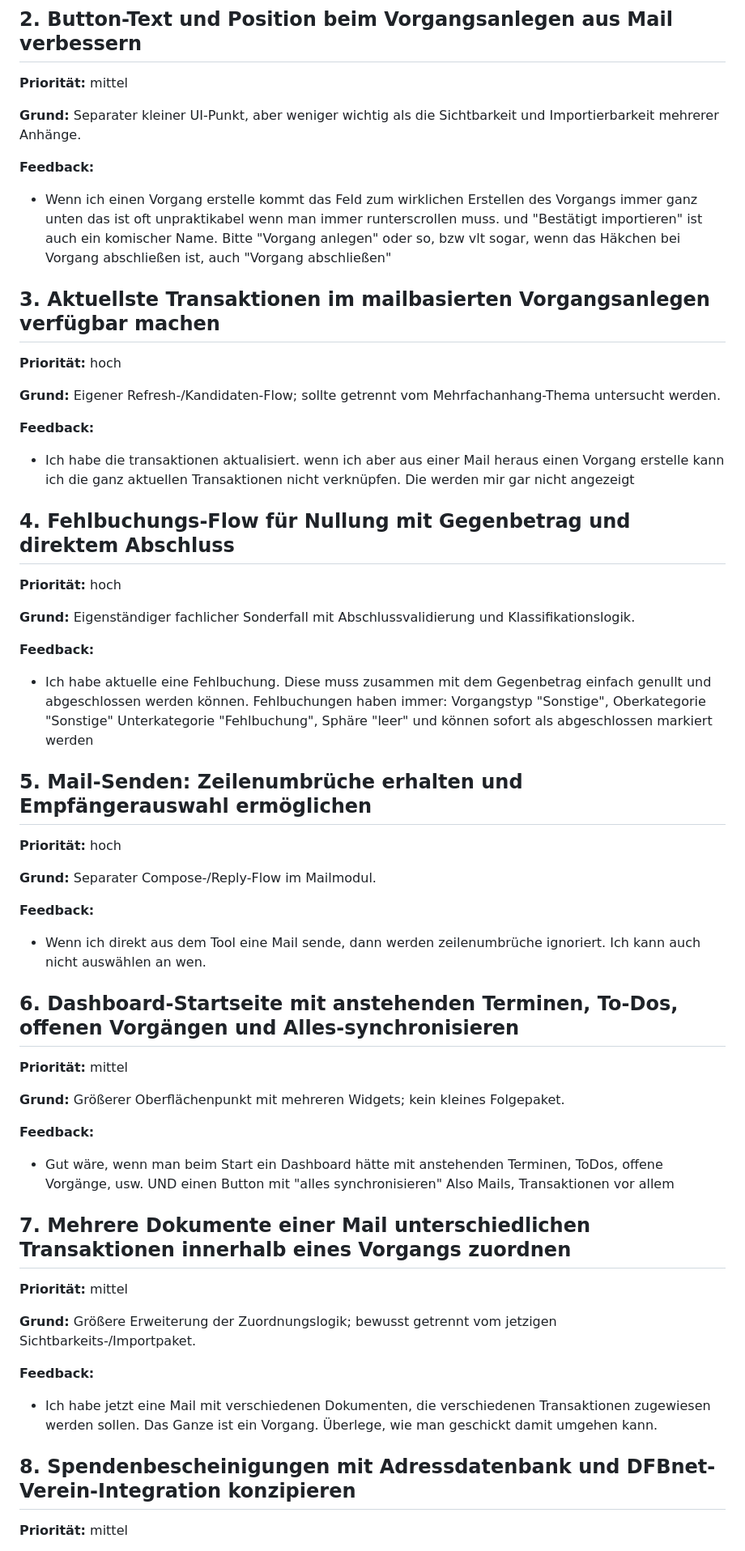
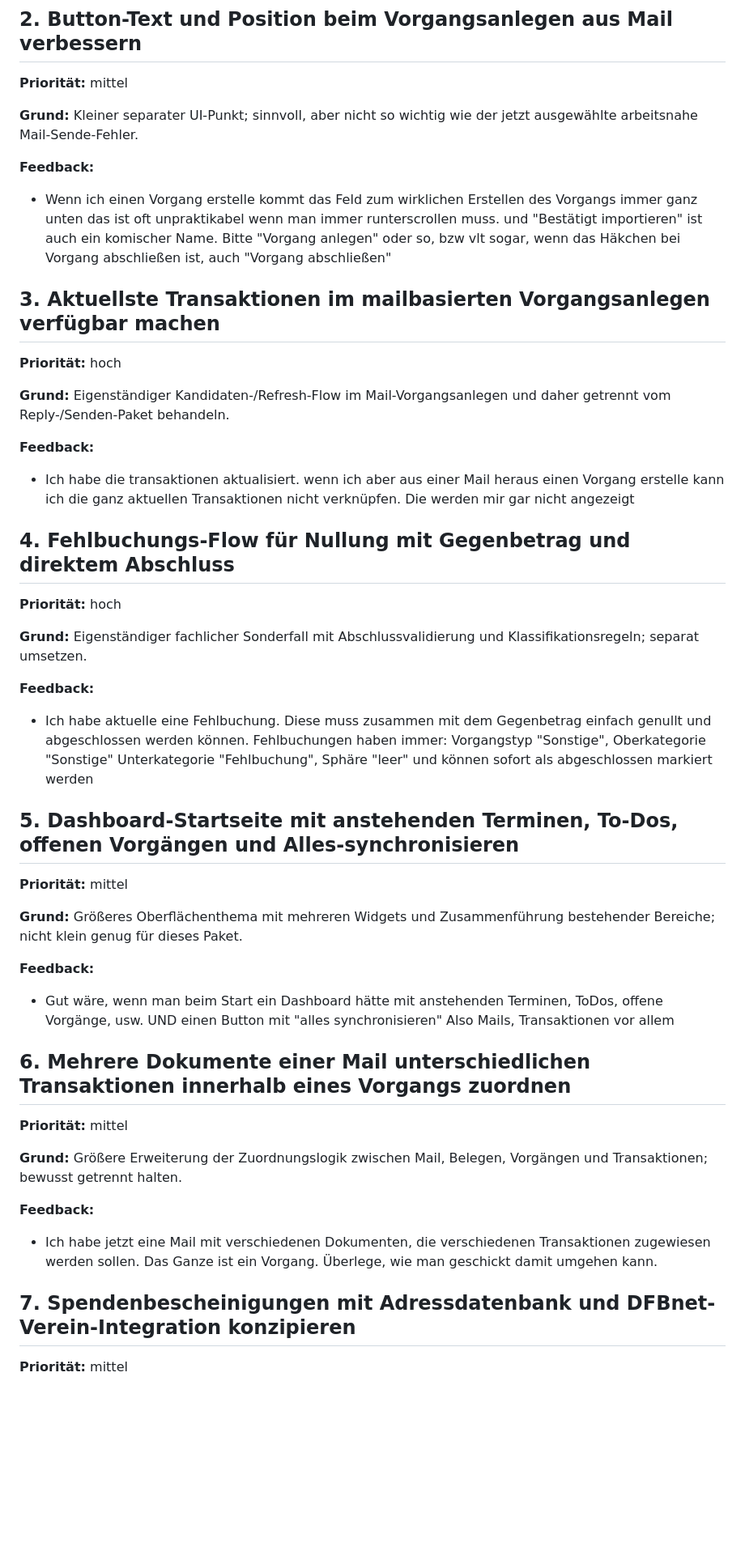
Before and after one commit to ChristophS/bsv-banking, a Markdown page: feedback/backlog.md, the part around one of its changes. Shown at 81% size. GitHub-like rendering; blank space fills up the shorter version.

Commit message:
Mail-Reply-Flow: Zeilenumbrüche und Empfängerbearbeitung verbessern

```diff
--- a/feedback/backlog.md
+++ b/feedback/backlog.md
@@ -16,7 +16,7 @@ Diese Punkte wurden nicht in das nächste Arbeitspaket aufgenommen und sollen sp
 
 **Priorität:** mittel
 
-**Grund:** Separater kleiner UI-Punkt, aber weniger wichtig als die Sichtbarkeit und Importierbarkeit mehrerer Anhänge.
+**Grund:** Kleiner separater UI-Punkt; sinnvoll, aber nicht so wichtig wie der jetzt ausgewählte arbeitsnahe Mail-Sende-Fehler.
 
 **Feedback:**
 
@@ -26,7 +26,7 @@ Diese Punkte wurden nicht in das nächste Arbeitspaket aufgenommen und sollen sp
 
 **Priorität:** hoch
 
-**Grund:** Eigener Refresh-/Kandidaten-Flow; sollte getrennt vom Mehrfachanhang-Thema untersucht werden.
+**Grund:** Eigenständiger Kandidaten-/Refresh-Flow im Mail-Vorgangsanlegen und daher getrennt vom Reply-/Senden-Paket behandeln.
 
 **Feedback:**
 
@@ -36,43 +36,33 @@ Diese Punkte wurden nicht in das nächste Arbeitspaket aufgenommen und sollen sp
 
 **Priorität:** hoch
 
-**Grund:** Eigenständiger fachlicher Sonderfall mit Abschlussvalidierung und Klassifikationslogik.
+**Grund:** Eigenständiger fachlicher Sonderfall mit Abschlussvalidierung und Klassifikationsregeln; separat umsetzen.
 
 **Feedback:**
 
 - Ich habe aktuelle eine Fehlbuchung. Diese muss zusammen mit dem Gegenbetrag einfach genullt und abgeschlossen werden können. Fehlbuchungen haben immer: Vorgangstyp "Sonstige", Oberkategorie "Sonstige" Unterkategorie "Fehlbuchung", Sphäre "leer" und können sofort als abgeschlossen markiert werden
 
-## 5. Mail-Senden: Zeilenumbrüche erhalten und Empfängerauswahl ermöglichen
-
-**Priorität:** hoch
-
-**Grund:** Separater Compose-/Reply-Flow im Mailmodul.
-
-**Feedback:**
-
-- Wenn ich direkt aus dem Tool eine Mail sende, dann werden zeilenumbrüche ignoriert. Ich kann auch nicht auswählen an wen.
-
-## 6. Dashboard-Startseite mit anstehenden Terminen, To-Dos, offenen Vorgängen und Alles-synchronisieren
+## 5. Dashboard-Startseite mit anstehenden Terminen, To-Dos, offenen Vorgängen und Alles-synchronisieren
 
 **Priorität:** mittel
 
-**Grund:** Größerer Oberflächenpunkt mit mehreren Widgets; kein kleines Folgepaket.
+**Grund:** Größeres Oberflächenthema mit mehreren Widgets und Zusammenführung bestehender Bereiche; nicht klein genug für dieses Paket.
 
 **Feedback:**
 
 - Gut wäre, wenn man beim Start ein Dashboard hätte mit anstehenden Terminen, ToDos, offene Vorgänge, usw. UND einen Button mit "alles synchronisieren" Also Mails, Transaktionen vor allem
 
-## 7. Mehrere Dokumente einer Mail unterschiedlichen Transaktionen innerhalb eines Vorgangs zuordnen
+## 6. Mehrere Dokumente einer Mail unterschiedlichen Transaktionen innerhalb eines Vorgangs zuordnen
 
 **Priorität:** mittel
 
-**Grund:** Größere Erweiterung der Zuordnungslogik; bewusst getrennt vom jetzigen Sichtbarkeits-/Importpaket.
+**Grund:** Größere Erweiterung der Zuordnungslogik zwischen Mail, Belegen, Vorgängen und Transaktionen; bewusst getrennt halten.
 
 **Feedback:**
 
 - Ich habe jetzt eine Mail mit verschiedenen Dokumenten, die verschiedenen Transaktionen zugewiesen werden sollen. Das Ganze ist ein Vorgang. Überlege, wie man geschickt damit umgehen kann.
 
-## 8. Spendenbescheinigungen mit Adressdatenbank und DFBnet-Verein-Integration konzipieren
+## 7. Spendenbescheinigungen mit Adressdatenbank und DFBnet-Verein-Integration konzipieren
 
 **Priorität:** mittel
 
```
Also changed, not shown: other parts of feedback/backlog.md (+3 -3 lines).
